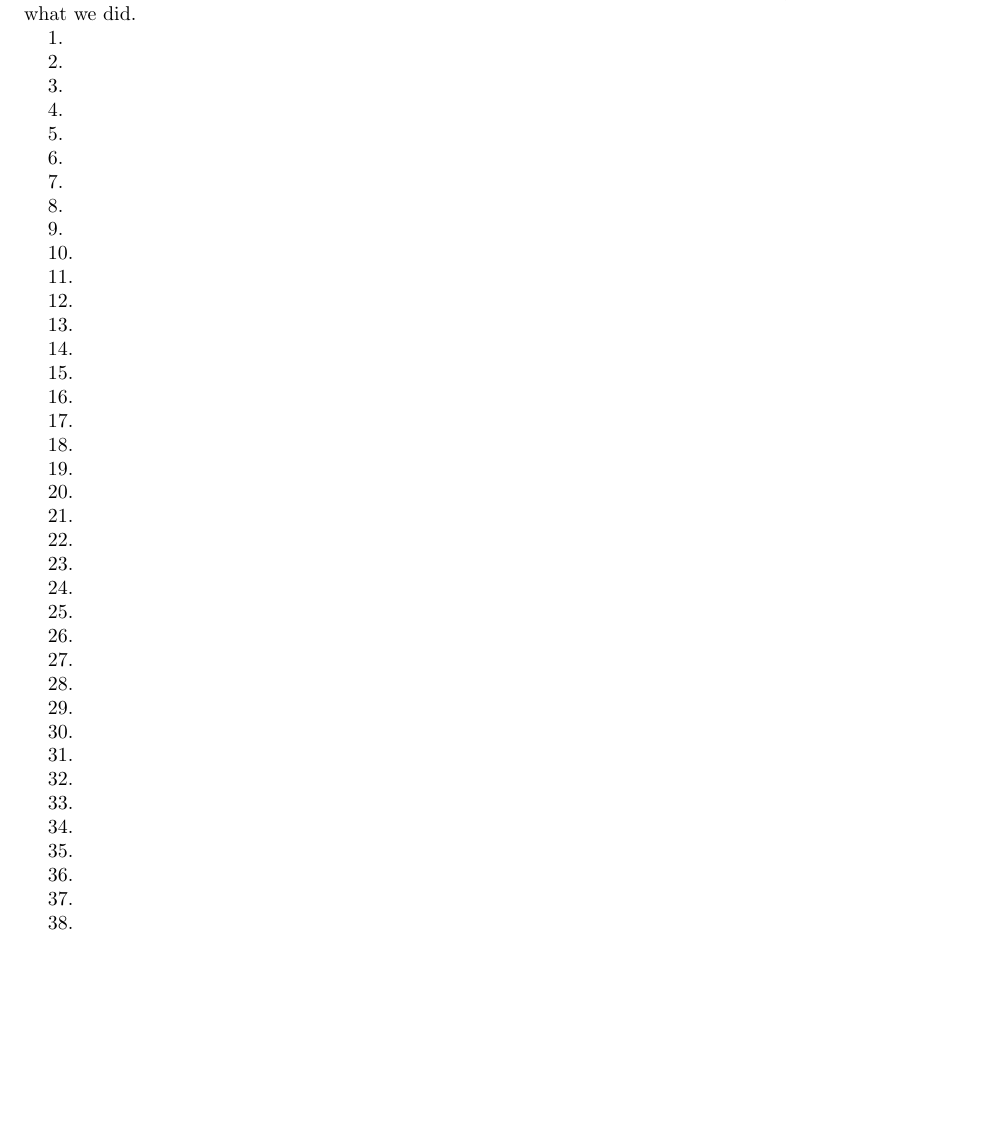
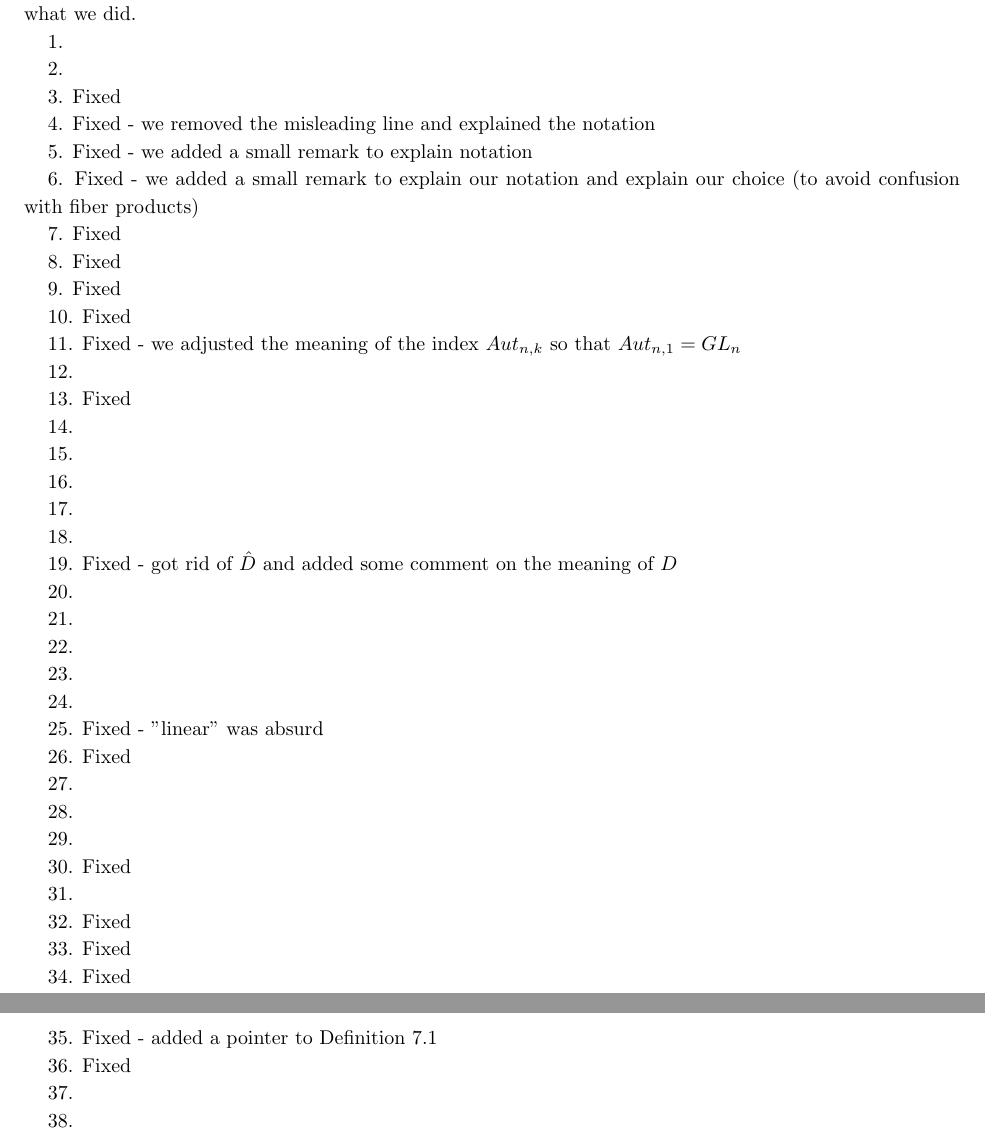
Before and after one commit to brianrwilliams/cdo, a LaTeX paper (reply.tex): part of page 1 of 2 before the commit and two parts of pages 1 and 2 of 2 after it, the two joined at a grey line, cut so that both start at the same text, the shorter picture padded with empty space. Compiled offline with pdfLaTeX.

Commit message:
entered what O has done so far

```diff
--- a/reply.tex
+++ b/reply.tex
@@ -1,10 +1,7 @@
 \documentclass[10pt]{amsart}
-\setcounter{tocdepth}{1}
 
-%\usepackage{../macros}
-
-%for arxiv
 \usepackage{macros}
+\linespread{1.15}
 
 
 \title{Response to referee re ``Chiral differential operators via\\Batalin-Vilkovisky quantization''}
@@ -23,27 +20,27 @@ we include here a point by point discussion of what we did.
 
 2.
 
-3.
+3. Fixed
 
-4.
+4. Fixed - we removed the misleading line and explained the notation
 
-5.
+5. Fixed - we added a small remark to explain notation
 
-6.
+6. Fixed - we added a small remark to explain our notation and explain our choice (to avoid confusion with fiber products)
 
-7.
+7. Fixed
 
-8.
+8. Fixed
 
-9.
+9. Fixed
 
-10.
+10. Fixed
 
-11.
+11. Fixed - we adjusted the meaning of the index $Aut_{n,k}$ so that $Aut_{n,1} = GL_n$
 
 12.
 
-13.
+13. Fixed
 
 14.
 
@@ -55,7 +52,7 @@ we include here a point by point discussion of what we did.
 
 18.
 
-19.
+19. Fixed - got rid of $\hat{D}$ and added some comment on the meaning of $D$
 
 20.
 
@@ -67,9 +64,9 @@ we include here a point by point discussion of what we did.
 
 24.
 
-25.
+25. Fixed - "linear" was absurd
 
-26.
+26. Fixed
 
 27.
 
@@ -77,19 +74,19 @@ we include here a point by point discussion of what we did.
 
 29.
 
-30.
+30. Fixed
 
 31.
 
-32.
+32. Fixed
 
-33.
+33. Fixed
 
-34.
+34. Fixed
 
-35.
+35. Fixed - added a pointer to Definition 7.1
 
-36.
+36. Fixed
 
 37.
 
```
